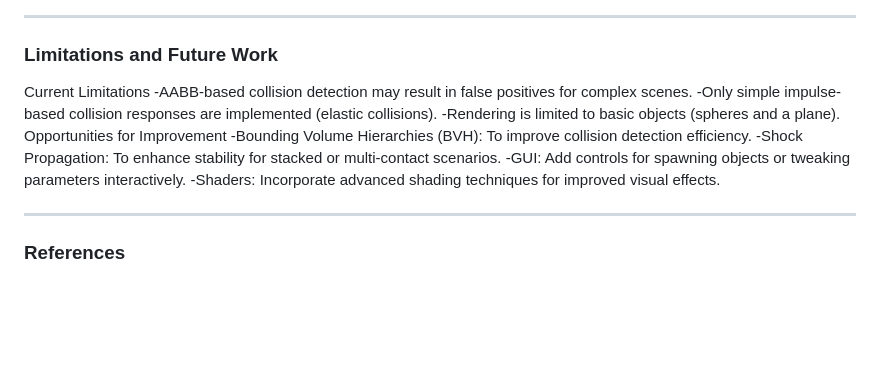
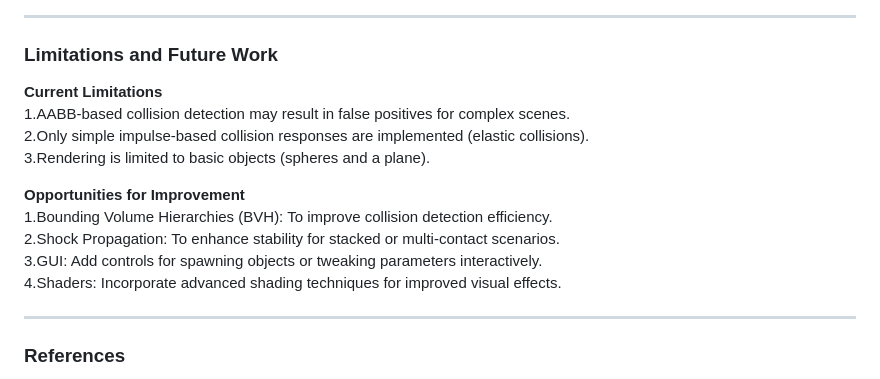
Before and after one commit to NCCA/Pipeline_Image_Library, a Markdown page: README.md, the part around the change. GitHub-like rendering; blank space fills up the shorter version.

Commit message:
Update README.md
update readme

```diff
--- a/README.md
+++ b/README.md
@@ -195,15 +195,17 @@ A simple application to render a ground plane and multiple spheres, allowing use
 ---
 
 ### Limitations and Future Work
-Current Limitations
--AABB-based collision detection may result in false positives for complex scenes.
--Only simple impulse-based collision responses are implemented (elastic collisions).
--Rendering is limited to basic objects (spheres and a plane).
-Opportunities for Improvement
--Bounding Volume Hierarchies (BVH): To improve collision detection efficiency.
--Shock Propagation: To enhance stability for stacked or multi-contact scenarios.
--GUI: Add controls for spawning objects or tweaking parameters interactively.
--Shaders: Incorporate advanced shading techniques for improved visual effects.
+
+**Current Limitations**
+1.AABB-based collision detection may result in false positives for complex scenes.
+2.Only simple impulse-based collision responses are implemented (elastic collisions).
+3.Rendering is limited to basic objects (spheres and a plane).
+
+**Opportunities for Improvement**
+1.Bounding Volume Hierarchies (BVH): To improve collision detection efficiency.
+2.Shock Propagation: To enhance stability for stacked or multi-contact scenarios.
+3.GUI: Add controls for spawning objects or tweaking parameters interactively.
+4.Shaders: Incorporate advanced shading techniques for improved visual effects.
 
 ---
 
```
